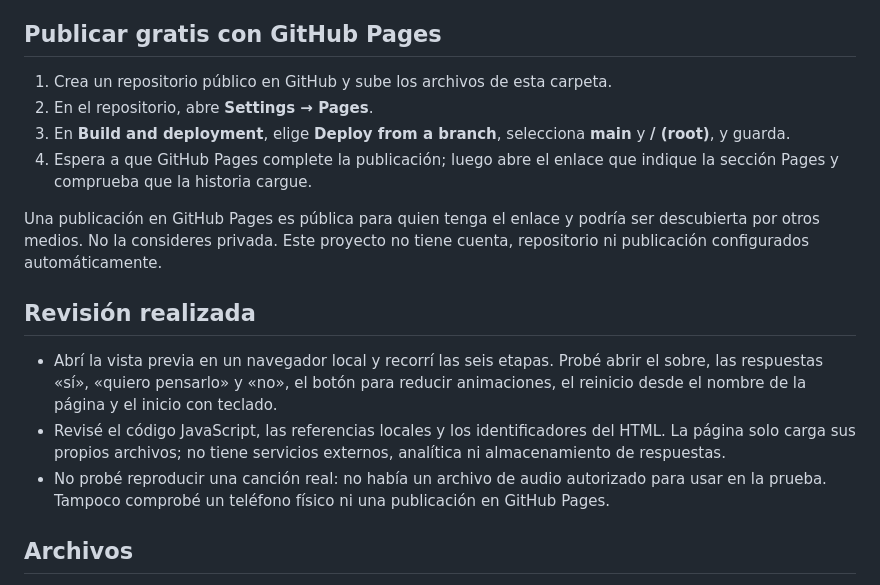
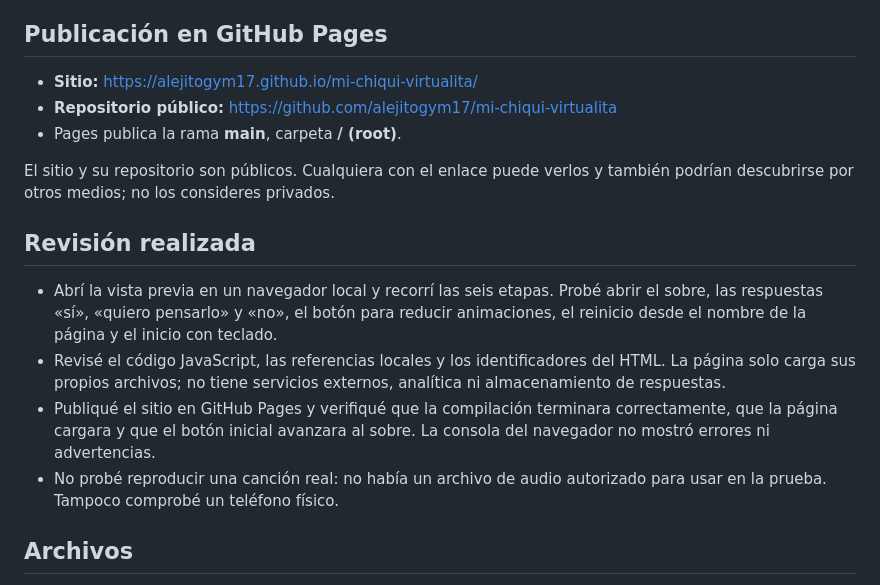
Before and after one commit to alejitogym17/mi-chiqui-virtualita, a Markdown page: README.md, the part around the change. GitHub-like rendering.

Commit message:
Actualizar enlaces y revisión de Pages

```diff
--- a/README.md
+++ b/README.md
@@ -23,20 +23,20 @@ Abre **index.html** en un navegador moderno, en celular o en computador. No requ
 - **Dibujos:** el corazón principal es SVG dentro de **index.html**; el sobre, la flor y los adornos están hechos con CSS.
 - **Música:** quien abra la página puede seleccionar un archivo de audio local durante la visita. Usa únicamente audio que tengas derecho a compartir. No hay canción incluida.
 
-## Publicar gratis con GitHub Pages
+## Publicación en GitHub Pages
 
-1. Crea un repositorio público en GitHub y sube los archivos de esta carpeta.
-2. En el repositorio, abre **Settings → Pages**.
-3. En **Build and deployment**, elige **Deploy from a branch**, selecciona **main** y **/ (root)**, y guarda.
-4. Espera a que GitHub Pages complete la publicación; luego abre el enlace que indique la sección Pages y comprueba que la historia cargue.
+- **Sitio:** <https://alejitogym17.github.io/mi-chiqui-virtualita/>
+- **Repositorio público:** <https://github.com/alejitogym17/mi-chiqui-virtualita>
+- Pages publica la rama **main**, carpeta **/ (root)**.
 
-Una publicación en GitHub Pages es pública para quien tenga el enlace y podría ser descubierta por otros medios. No la consideres privada. Este proyecto no tiene cuenta, repositorio ni publicación configurados automáticamente.
+El sitio y su repositorio son públicos. Cualquiera con el enlace puede verlos y también podrían descubrirse por otros medios; no los consideres privados.
 
 ## Revisión realizada
 
 - Abrí la vista previa en un navegador local y recorrí las seis etapas. Probé abrir el sobre, las respuestas «sí», «quiero pensarlo» y «no», el botón para reducir animaciones, el reinicio desde el nombre de la página y el inicio con teclado.
 - Revisé el código JavaScript, las referencias locales y los identificadores del HTML. La página solo carga sus propios archivos; no tiene servicios externos, analítica ni almacenamiento de respuestas.
-- No probé reproducir una canción real: no había un archivo de audio autorizado para usar en la prueba. Tampoco comprobé un teléfono físico ni una publicación en GitHub Pages.
+- Publiqué el sitio en GitHub Pages y verifiqué que la compilación terminara correctamente, que la página cargara y que el botón inicial avanzara al sobre. La consola del navegador no mostró errores ni advertencias.
+- No probé reproducir una canción real: no había un archivo de audio autorizado para usar en la prueba. Tampoco comprobé un teléfono físico.
 
 ## Archivos
 
```
